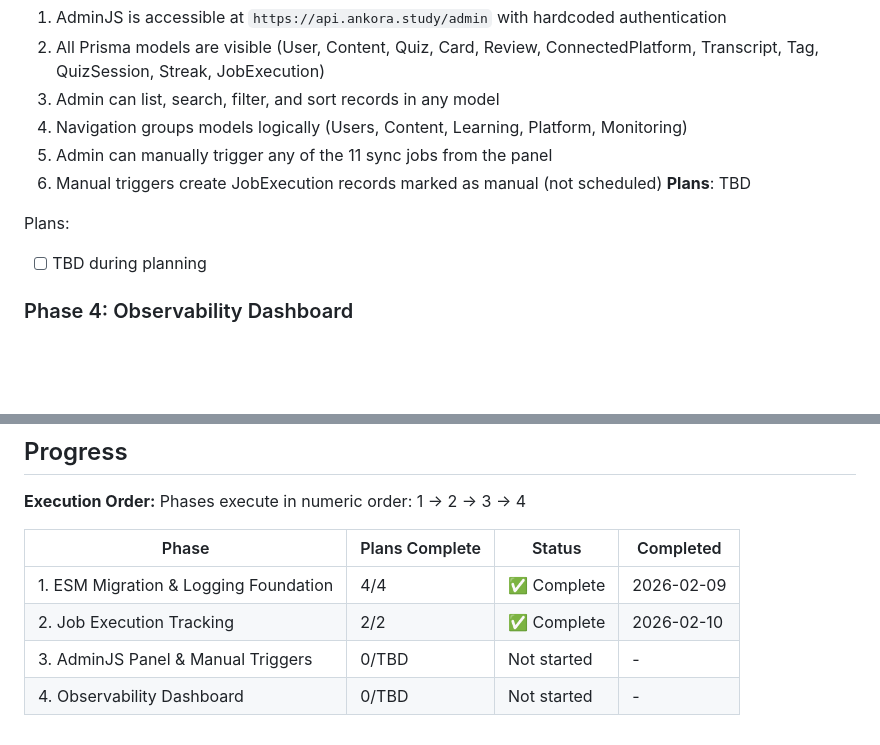
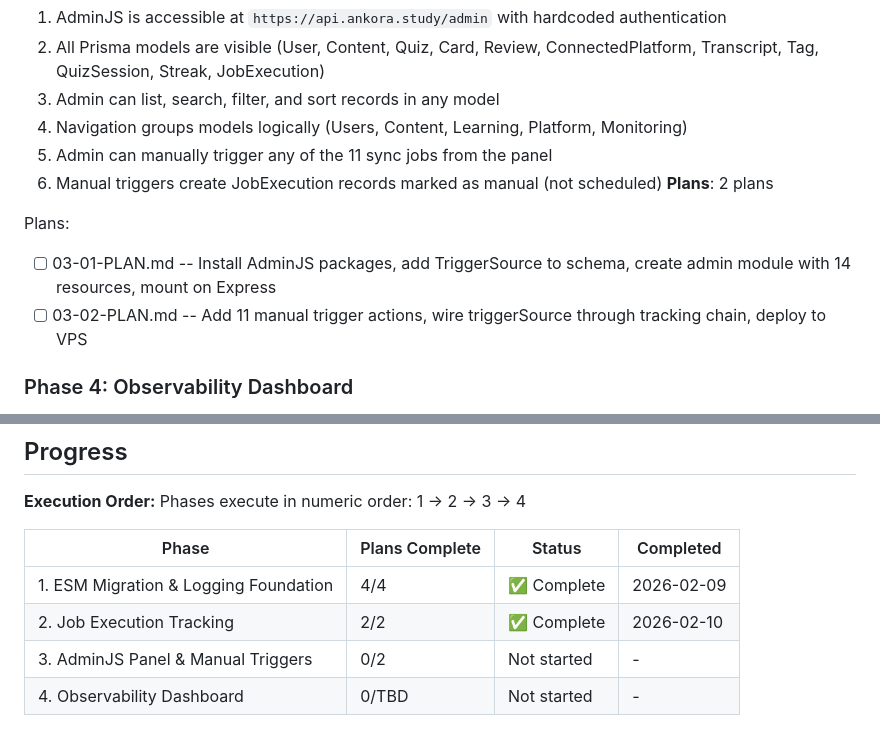
Before and after one commit to fysnerd/Remember, a Markdown page: .planning/ROADMAP.md, 2 parts joined by grey strips. Drawn GitHub-style; blank space fills up the shorter version.

Commit message:
docs(03): create phase plan for AdminJS panel and manual triggers
Co-Authored-By: Claude Opus 4.6 <noreply@anthropic.com>

```diff
--- a/.planning/ROADMAP.md
+++ b/.planning/ROADMAP.md
@@ -65,10 +65,11 @@ Plans:
   4. Navigation groups models logically (Users, Content, Learning, Platform, Monitoring)
   5. Admin can manually trigger any of the 11 sync jobs from the panel
   6. Manual triggers create JobExecution records marked as manual (not scheduled)
-**Plans**: TBD
+**Plans**: 2 plans
 
 Plans:
-- [ ] TBD during planning
+- [ ] 03-01-PLAN.md -- Install AdminJS packages, add TriggerSource to schema, create admin module with 14 resources, mount on Express
+- [ ] 03-02-PLAN.md -- Add 11 manual trigger actions, wire triggerSource through tracking chain, deploy to VPS
 
 ### Phase 4: Observability Dashboard
 **Goal**: At-a-glance system health dashboard shows job status, errors, and stats
@@ -96,5 +97,5 @@ Phases execute in numeric order: 1 → 2 → 3 → 4
 |-------|----------------|--------|-----------|
 | 1. ESM Migration & Logging Foundation | 4/4 | ✅ Complete | 2026-02-09 |
 | 2. Job Execution Tracking | 2/2 | ✅ Complete | 2026-02-10 |
-| 3. AdminJS Panel & Manual Triggers | 0/TBD | Not started | - |
+| 3. AdminJS Panel & Manual Triggers | 0/2 | Not started | - |
 | 4. Observability Dashboard | 0/TBD | Not started | - |
```
Also changed, not shown: 2 other files.
